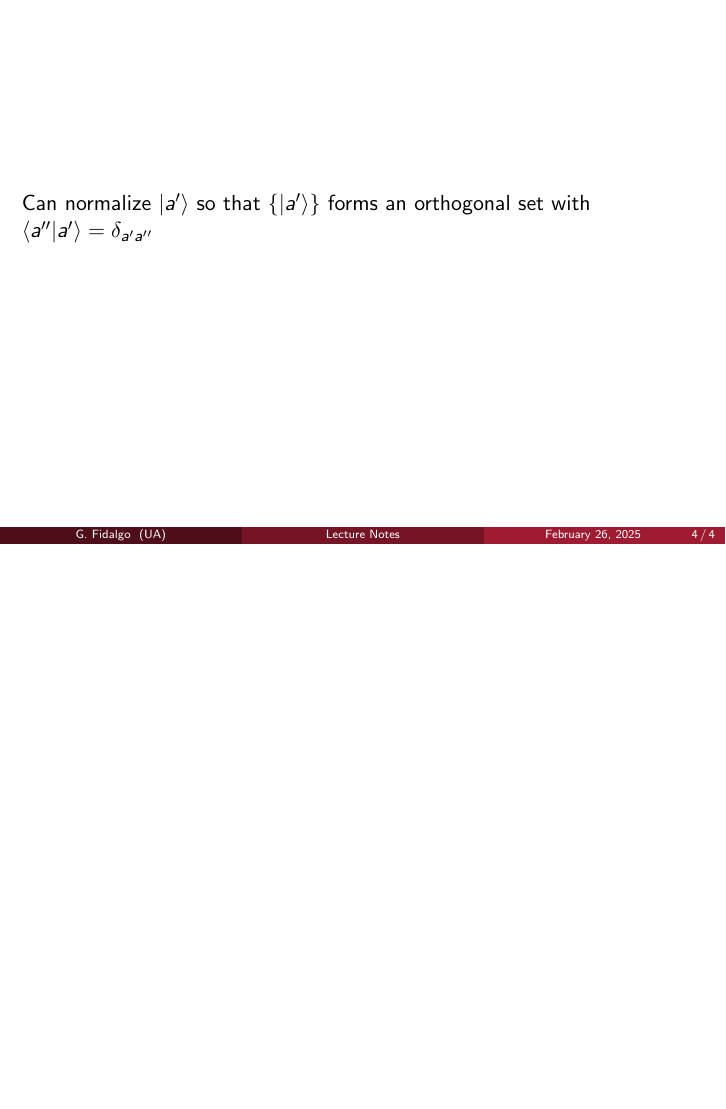
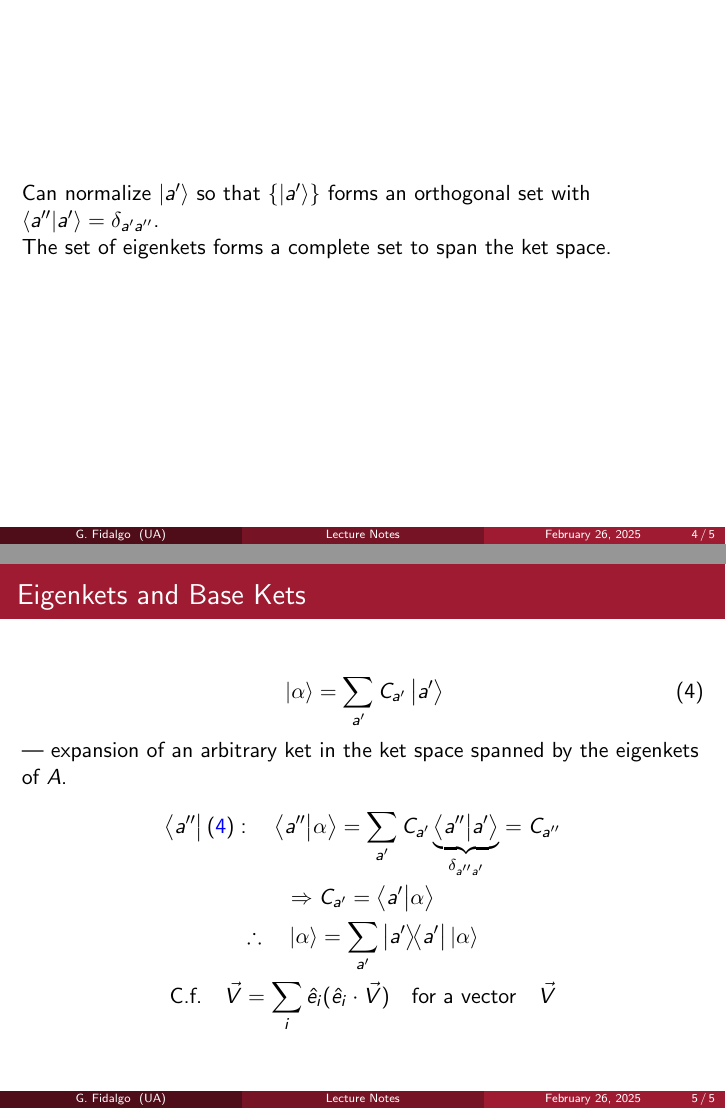
Before and after one commit to GuillermoFidalgo/UA_QM1, LaTeX slides (Notes/main.tex, which reads Notes/Lecture_notes/Week2.tex): page 4 of 4 before the commit and pages 4 and 5 of 5 after it, the two joined at a grey line, the shorter picture padded with empty space. Compiled offline with pdfLaTeX.

Commit message:
update week 1

```diff
--- a/Notes/Lecture_notes/Week2.tex
+++ b/Notes/Lecture_notes/Week2.tex
@@ -19,5 +19,23 @@
 
 \end{frame}
 \begin{frame}
-	Can normalize $\ket{a'}$ so that $\{\ket{a'}\}$ forms an orthogonal set with $\ip{a''}{a'}= \delta_{a' a''	}$
+	Can normalize $\ket{a'}$ so that $\{\ket{a'}\}$ forms an orthogonal set with $\ip{a''}{a'}= \delta_{a' a''}$.
+
+	The set of eigenkets forms a complete set to span the ket space.
 \end{frame}
+
+\subsection{Eigenkets and Base Kets}
+\begin{frame}
+	\frametitle{Eigenkets and Base Kets}
+
+	\begin{equation}\label{eq:alpha base}
+		\ket{\alpha} = \sum_{a'} C_{a'} \ket{a'}
+	\end{equation}
+	--- expansion of an arbitrary ket in the ket space spanned by the eigenkets of $A$.
+	\begin{gather*}
+		\bra{a''} (\ref{eq:alpha base}): \quad \ip{a''}{\alpha} = \sum_{a'} C_{a'} \underbrace{\ip{a''}{a'}}_{\delta_{a'' a'}} = C_{a''}\\
+		\Rightarrow C_{a'} = \ip{a'}{\alpha}\\
+		\therefore \quad \ket{\alpha} = \sum_{a'} \op{a'}\ket{\alpha}\\
+		\text{C.f.} \quad \vec{V} = \sum_i \hat e_i (\hat e_i \cdot \vec V) \qq{for a vector} \vec V
+	\end{gather*}
+\end{frame}
```
